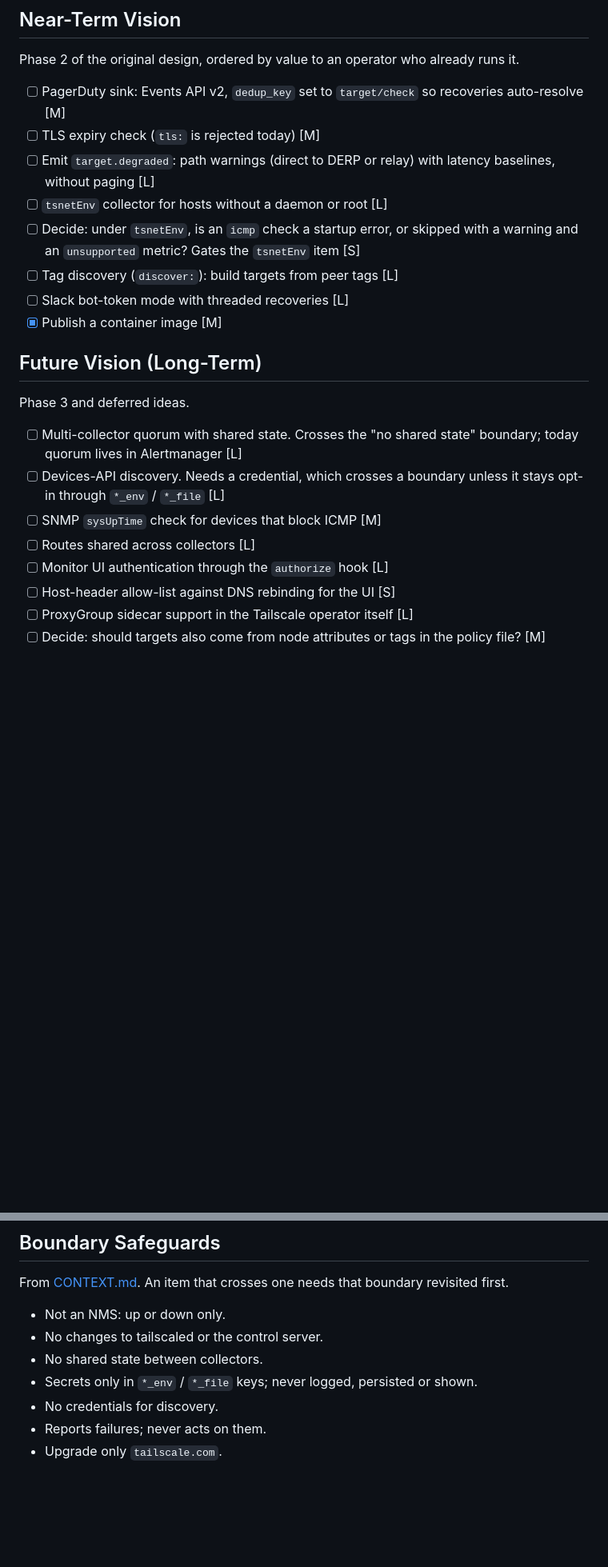
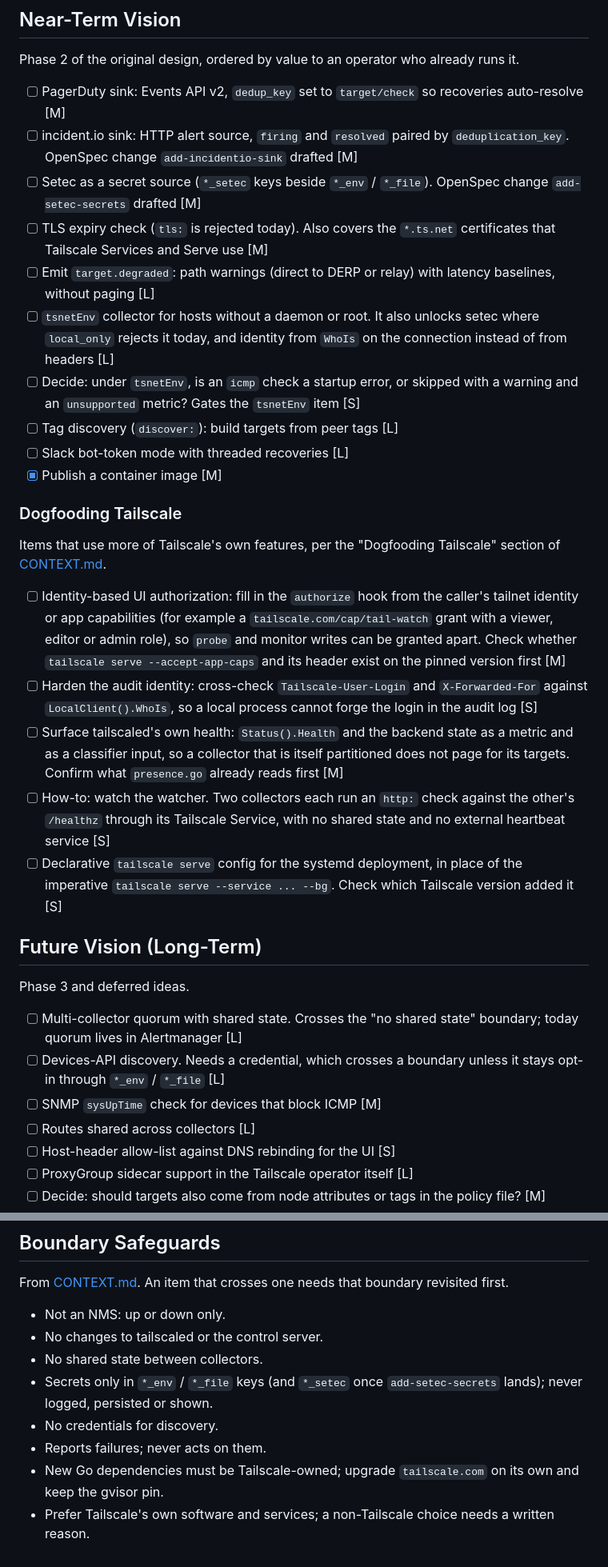
Before and after one commit to tailscale-dev/tail-watch, a Markdown page: ROADMAP.md, 2 parts joined by grey strips. Shown at 80% size. GitHub-like rendering; blank space fills up the shorter version.

```diff
--- a/ROADMAP.md
+++ b/ROADMAP.md
@@ -22,15 +22,45 @@ Phase 2 of the original design, ordered by value to an operator who already runs
 
 - [ ] PagerDuty sink: Events API v2, `dedup_key` set to `target/check` so recoveries
   auto-resolve [M]
-- [ ] TLS expiry check (`tls:` is rejected today) [M]
+- [ ] incident.io sink: HTTP alert source, `firing` and `resolved` paired by
+  `deduplication_key`. OpenSpec change `add-incidentio-sink` drafted [M]
+- [ ] Setec as a secret source (`*_setec` keys beside `*_env` / `*_file`). OpenSpec change
+  `add-setec-secrets` drafted [M]
+- [ ] TLS expiry check (`tls:` is rejected today). Also covers the `*.ts.net`
+  certificates that Tailscale Services and Serve use [M]
 - [ ] Emit `target.degraded`: path warnings (direct to DERP or relay) with latency
   baselines, without paging [L]
-- [ ] `tsnetEnv` collector for hosts without a daemon or root [L]
+- [ ] `tsnetEnv` collector for hosts without a daemon or root. It also unlocks setec where
+  `local_only` rejects it today, and identity from `WhoIs` on the connection instead of
+  from headers [L]
 - [ ] Decide: under `tsnetEnv`, is an `icmp` check a startup error, or skipped with a
   warning and an `unsupported` metric? Gates the `tsnetEnv` item [S]
 - [ ] Tag discovery (`discover:`): build targets from peer tags [L]
 - [ ] Slack bot-token mode with threaded recoveries [L]
 - [x] Publish a container image [M]
+
+### Dogfooding Tailscale
+
+Items that use more of Tailscale's own features, per the "Dogfooding Tailscale" section of
+[CONTEXT.md](CONTEXT.md).
+
+- [ ] Identity-based UI authorization: fill in the `authorize` hook from the caller's
+  tailnet identity or app capabilities (for example a `tailscale.com/cap/tail-watch` grant
+  with a viewer, editor or admin role), so `probe` and monitor writes can be granted apart.
+  Check whether `tailscale serve --accept-app-caps` and its header exist on the pinned
+  version first [M]
+- [ ] Harden the audit identity: cross-check `Tailscale-User-Login` and `X-Forwarded-For`
+  against `LocalClient().WhoIs`, so a local process cannot forge the login in the audit
+  log [S]
+- [ ] Surface tailscaled's own health: `Status().Health` and the backend state as a metric
+  and as a classifier input, so a collector that is itself partitioned does not page for
+  its targets. Confirm what `presence.go` already reads first [M]
+- [ ] How-to: watch the watcher. Two collectors each run an `http:` check against the
+  other's `/healthz` through its Tailscale Service, with no shared state and no external
+  heartbeat service [S]
+- [ ] Declarative `tailscale serve` config for the systemd deployment, in place of the
+  imperative `tailscale serve --service ... --bg`. Check which Tailscale version added
+  it [S]
 
 ## Future Vision (Long-Term)
 
@@ -42,7 +72,6 @@ Phase 3 and deferred ideas.
   opt-in through `*_env` / `*_file` [L]
 - [ ] SNMP `sysUpTime` check for devices that block ICMP [M]
 - [ ] Routes shared across collectors [L]
-- [ ] Monitor UI authentication through the `authorize` hook [L]
 - [ ] Host-header allow-list against DNS rebinding for the UI [S]
 - [ ] ProxyGroup sidecar support in the Tailscale operator itself [L]
 - [ ] Decide: should targets also come from node attributes or tags in the policy file? [M]
@@ -81,7 +110,11 @@ first.
 - Not an NMS: up or down only.
 - No changes to tailscaled or the control server.
 - No shared state between collectors.
-- Secrets only in `*_env` / `*_file` keys; never logged, persisted or shown.
+- Secrets only in `*_env` / `*_file` keys (and `*_setec` once `add-setec-secrets` lands);
+  never logged, persisted or shown.
 - No credentials for discovery.
 - Reports failures; never acts on them.
-- Upgrade only `tailscale.com`.
+- New Go dependencies must be Tailscale-owned; upgrade `tailscale.com` on its own and
+  keep the gvisor pin.
+- Prefer Tailscale's own software and services; a non-Tailscale choice needs a written
+  reason.
```
Also changed, not shown: CONTEXT.md (+40 -3 lines).
